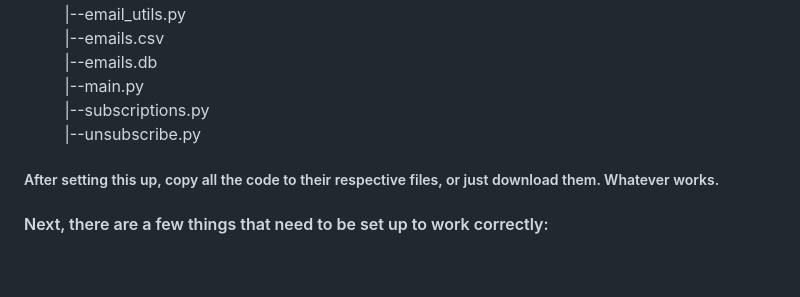
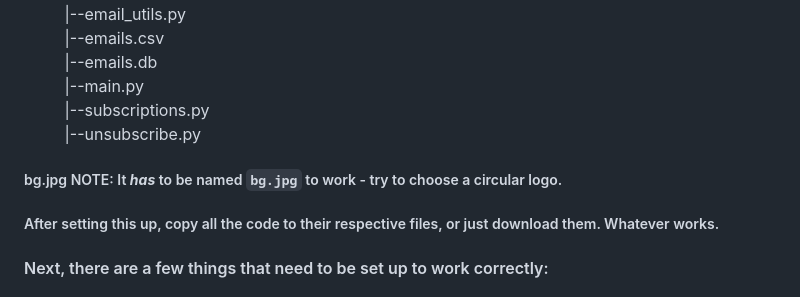
Before and after one commit to Alpha-TesterMesser/email_list_tool, a Markdown page: readme.md, the part around the change. Drawn GitHub-style; blank space fills up the shorter version.

Commit message:
Clarify bg.jpg naming requirement in readme
Added note about the naming requirement for bg.jpg.

```diff
--- a/readme.md
+++ b/readme.md
@@ -38,6 +38,7 @@ python_website\
 &nbsp;&nbsp;&nbsp;&nbsp;&nbsp;&nbsp;&nbsp;&nbsp;      |--main.py\
 &nbsp;&nbsp;&nbsp;&nbsp;&nbsp;&nbsp;&nbsp;&nbsp;      |--subscriptions.py\
 &nbsp;&nbsp;&nbsp;&nbsp;&nbsp;&nbsp;&nbsp;&nbsp;      |--unsubscribe.py
+##### bg.jpg NOTE: It ***has*** to be named `bg.jpg` to work - try to choose a circular logo.
 ##### After setting this up, copy all the code to their respective files, or just download them. Whatever works.
 
 #### Next, there are a few things that need to be set up to work correctly:
```
